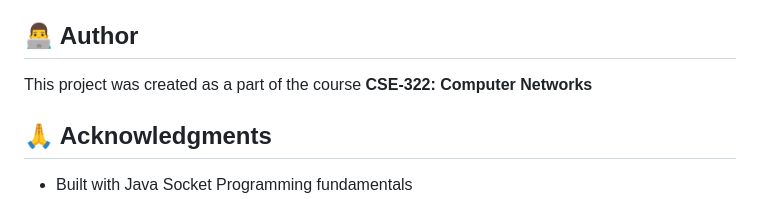
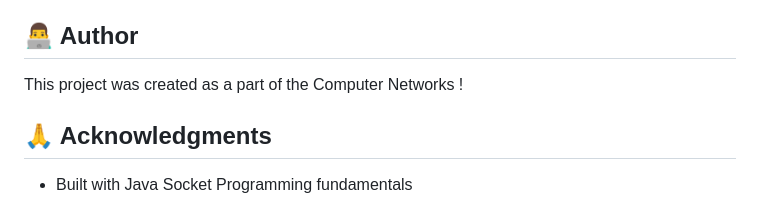
Before and after one commit to NiHaluKnow/ChitChatShare, a Markdown page: README.md, the part around the change. Rendered like a GitHub page.

Commit message:
still now ok

```diff
--- a/README.md
+++ b/README.md
@@ -217,7 +217,7 @@ This project is open source and available under the [MIT License](LICENSE).
 
 ## 👨‍💻 Author
 
-This project was created as a part of the course **CSE-322: Computer Networks**
+This project was created as a part of the Computer Networks !
 
 ## 🙏 Acknowledgments
 
```
